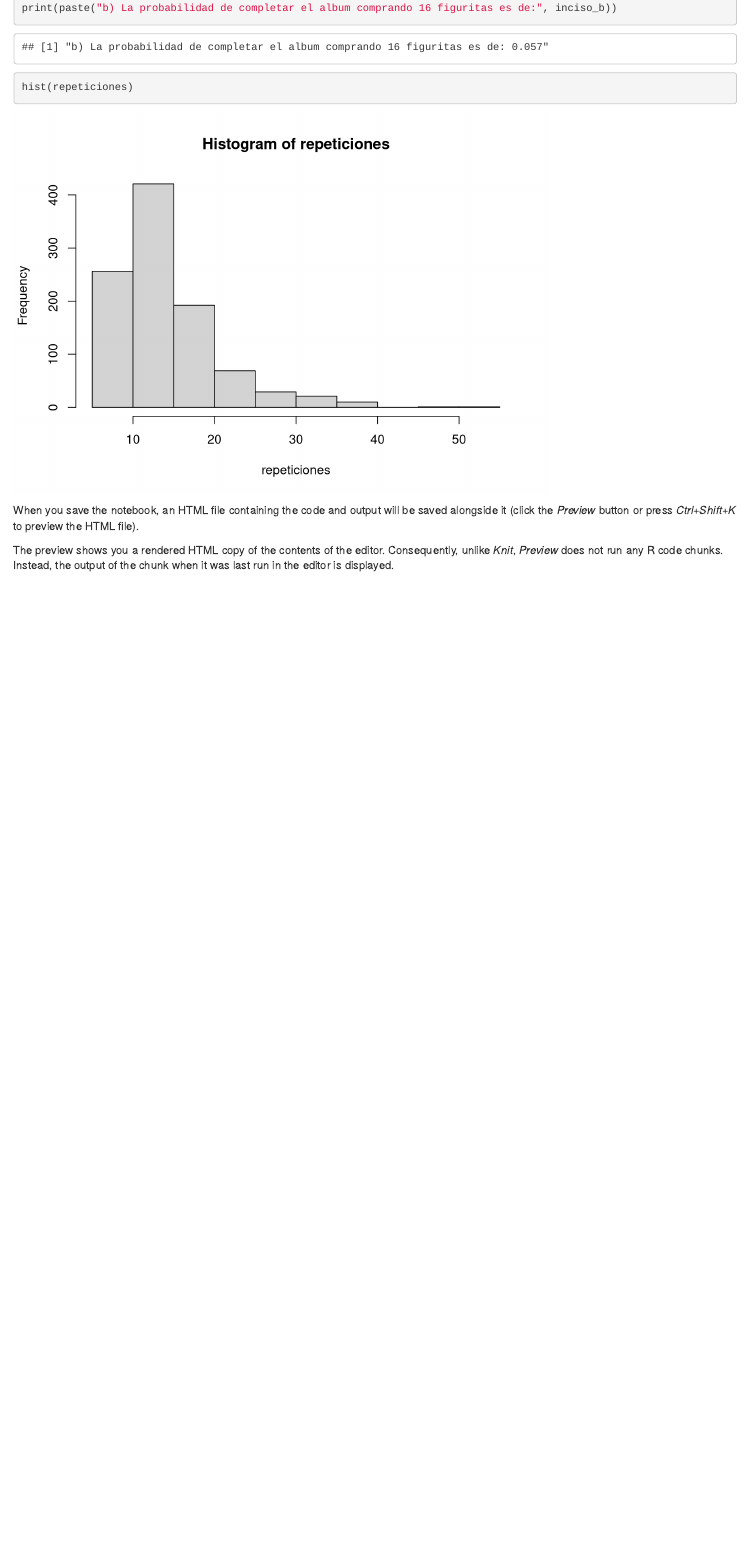
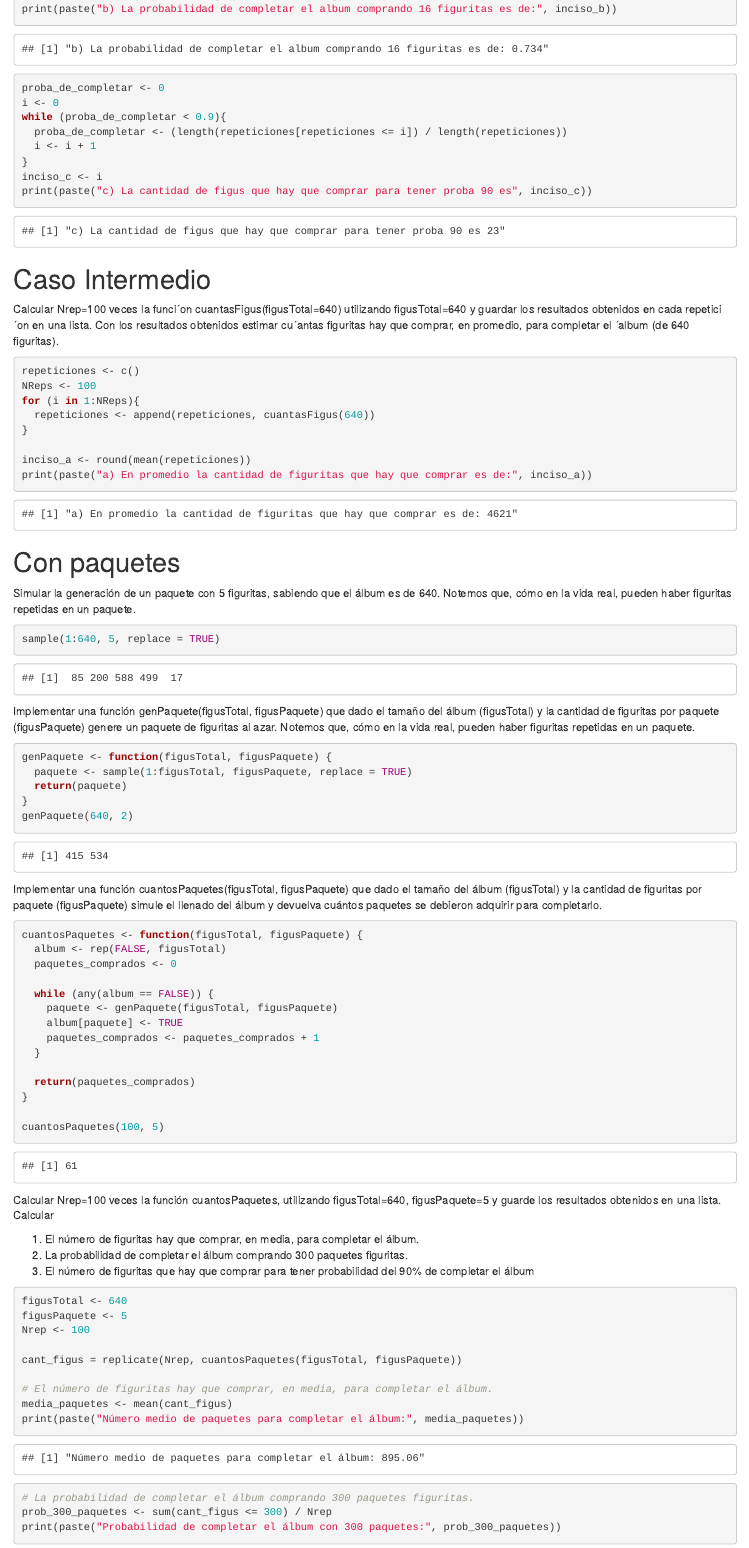
Before and after one commit to fabroo/probabilidad, an R Markdown document (entregables/TP1.Rmd): the page in a window 1100 px wide, from 1650 px down before the commit and from 2190 px down after it, so that both start at the same text. Rendered offline with R 4.5, knitr and Pandoc, with nearby package versions; code that draws random numbers runs with fixed seeds of ours.

Commit message:
termine primera version

````diff
--- a/entregables/TP1.Rmd
+++ b/entregables/TP1.Rmd
@@ -83,9 +84,93 @@ inciso_b <- length(repeticiones[repeticiones == 16]) / length(repeticiones)
 print(paste("b) La probabilidad de completar el album comprando 16 figuritas es de:", inciso_b))
 
+proba_de_completar <- 0
+i <- 0
+while (proba_de_completar < 0.9){
+  proba_de_completar <- (length(repeticiones[repeticiones <= i]) / length(repeticiones))
+  i <- i + 1
+}
+inciso_c <- i
+print(paste("c) La cantidad de figus que hay que comprar para tener proba 90 es", inciso_c))
 
-hist(repeticiones)
 ```
 
-When you save the notebook, an HTML file containing the code and output will be saved alongside it (click the *Preview* button or press *Ctrl+Shift+K* to preview the HTML file).
+# Caso Intermedio
 
-The preview shows you a rendered HTML copy of the contents of the editor. Consequently, unlike *Knit*, *Preview* does not run any R code chunks. Instead, the output of the chunk when it was last run in the editor is displayed.
+Calcular Nrep=100 veces la funci´on cuantasFigus(figusTotal=640) utilizando
+figusTotal=640 y guardar los resultados obtenidos en cada repetici´on en una
+lista. Con los resultados obtenidos estimar cu´antas figuritas hay que comprar, en
+promedio, para completar el ´album (de 640 figuritas).
+
+```{r}
+repeticiones <- c()
+NReps <- 100
+for (i in 1:NReps){
+  repeticiones <- append(repeticiones, cuantasFigus(640))
+}
+
+inciso_a <- round(mean(repeticiones))
+print(paste("a) En promedio la cantidad de figuritas que hay que comprar es de:", inciso_a))
+```
+
+# Con paquetes
+
+Simular la generación de un paquete con 5 figuritas, sabiendo que el álbum es de 640. Notemos que, cómo en la vida real, pueden haber figuritas repetidas en un paquete.
+
+```{r}
+sample(1:640, 5, replace = TRUE)
+```
+
+Implementar una función genPaquete(figusTotal, figusPaquete) que dado el
+tamaño del álbum (figusTotal) y la cantidad de figuritas por paquete (figusPaquete)
+genere un paquete de figuritas al azar. Notemos que, cómo en la vida real, pueden
+haber figuritas repetidas en un paquete.
+
+```{r}
+genPaquete <- function(figusTotal, figusPaquete) {
+  paquete <- sample(1:figusTotal, figusPaquete, replace = TRUE)
+  return(paquete)
+}
+genPaquete(640, 2)
+```
+
+Implementar una función cuantosPaquetes(figusTotal, figusPaquete) que
+dado el tamaño del álbum (figusTotal) y la cantidad de figuritas por paquete
+(figusPaquete) simule el llenado del álbum y devuelva cuántos paquetes se debieron adquirir para completarlo.
+
+```{r}
+cuantosPaquetes <- function(figusTotal, figusPaquete) {
+  album <- rep(FALSE, figusTotal)
+  paquetes_comprados <- 0
+
+  while (any(album == FALSE)) {
+    paquete <- genPaquete(figusTotal, figusPaquete)
+    album[paquete] <- TRUE
+    paquetes_comprados <- paquetes_comprados + 1
+  }
+
+  return(paquetes_comprados)
+}
+
+cuantosPaquetes(100, 5)
+```
+
+Calcular Nrep=100 veces la función cuantosPaquetes, utilizando figusTotal=640, figusPaquete=5 y guarde los resultados obtenidos en una lista. Calcular
+
+1.  El número de figuritas hay que comprar, en media, para completar el álbum.
+2.  La probabilidad de completar el álbum comprando 300 paquetes figuritas.
+3.  El número de figuritas que hay que comprar para tener probabilidad del 90% de completar el álbum
+
+```{r}
+figusTotal <- 640
+figusPaquete <- 5
+Nrep <- 100
+
+cant_figus = replicate(Nrep, cuantosPaquetes(figusTotal, figusPaquete))
+
+# El número de figuritas hay que comprar, en media, para completar el álbum.
+media_paquetes <- mean(cant_figus)
+print(paste("Número medio de paquetes para completar el álbum:", media_paquetes))
+
+# La probabilidad de completar el álbum comprando 300 paquetes figuritas.
+prob_300_paquetes <- sum(cant_figus <= 300) / Nrep
+print(paste("Probabilidad de completar el álbum con 300 paquetes:", prob_300_paquetes))
````
Also changed, not shown: entregables/TP1.Rmd (19 more changed lines).
